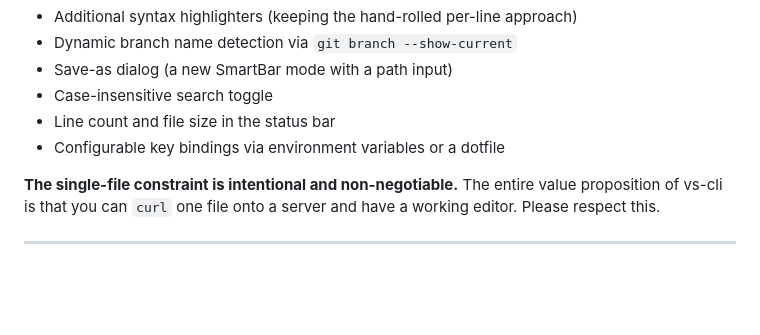
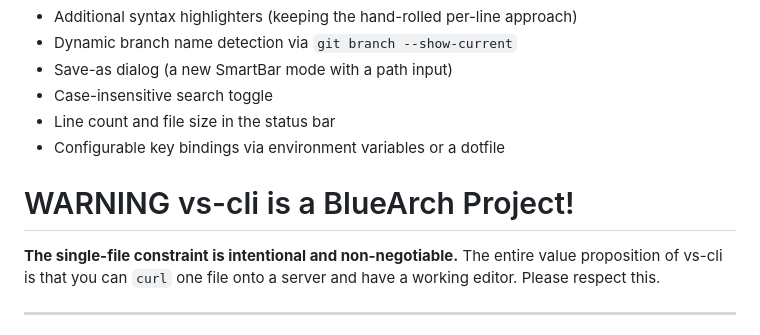
Before and after one commit to p1rater/vs-cli, a Markdown page: README.md, the part around the change. Rendered like a GitHub page; blank space fills up the shorter version.

Commit message:
Add warning about vs-cli project and single-file constraint
Added a warning about vs-cli being a BlueArch Project and emphasized the single-file constraint.

```diff
--- a/README.md
+++ b/README.md
@@ -754,6 +754,8 @@ Good candidates for contribution:
 - Line count and file size in the status bar
 - Configurable key bindings via environment variables or a dotfile
 
+# WARNING vs-cli is a BlueArch Project!
+
 **The single-file constraint is intentional and non-negotiable.** The entire value proposition of vs-cli is that you can `curl` one file onto a server and have a working editor. Please respect this.
 
 ---
```
